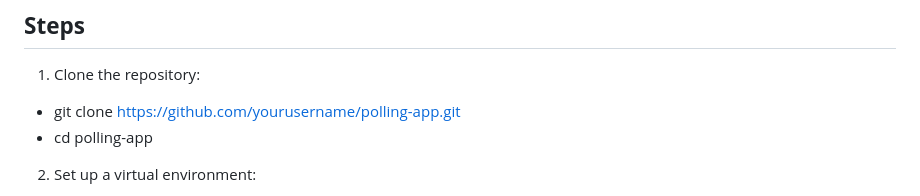
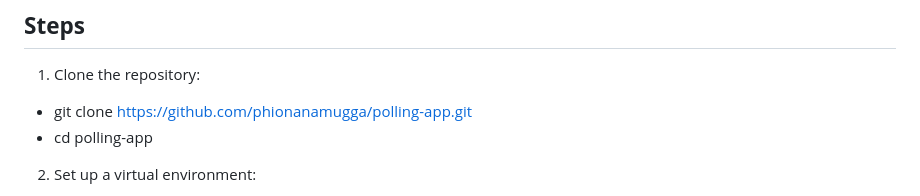
Before and after one commit to Phionanamugga/polling_app, a Markdown page: README.md, the part around the change. GitHub-like rendering.

Commit message:
modifies README file for the app

```diff
--- a/README.md
+++ b/README.md
@@ -24,7 +24,7 @@ A web-based application that enables users to participate in polls and allows ad
 
 ## **Steps**
 1. Clone the repository:
-- git clone https://github.com/yourusername/polling-app.git
+- git clone https://github.com/phionanamugga/polling-app.git
 - cd polling-app
 
 2. Set up a virtual environment:
```
